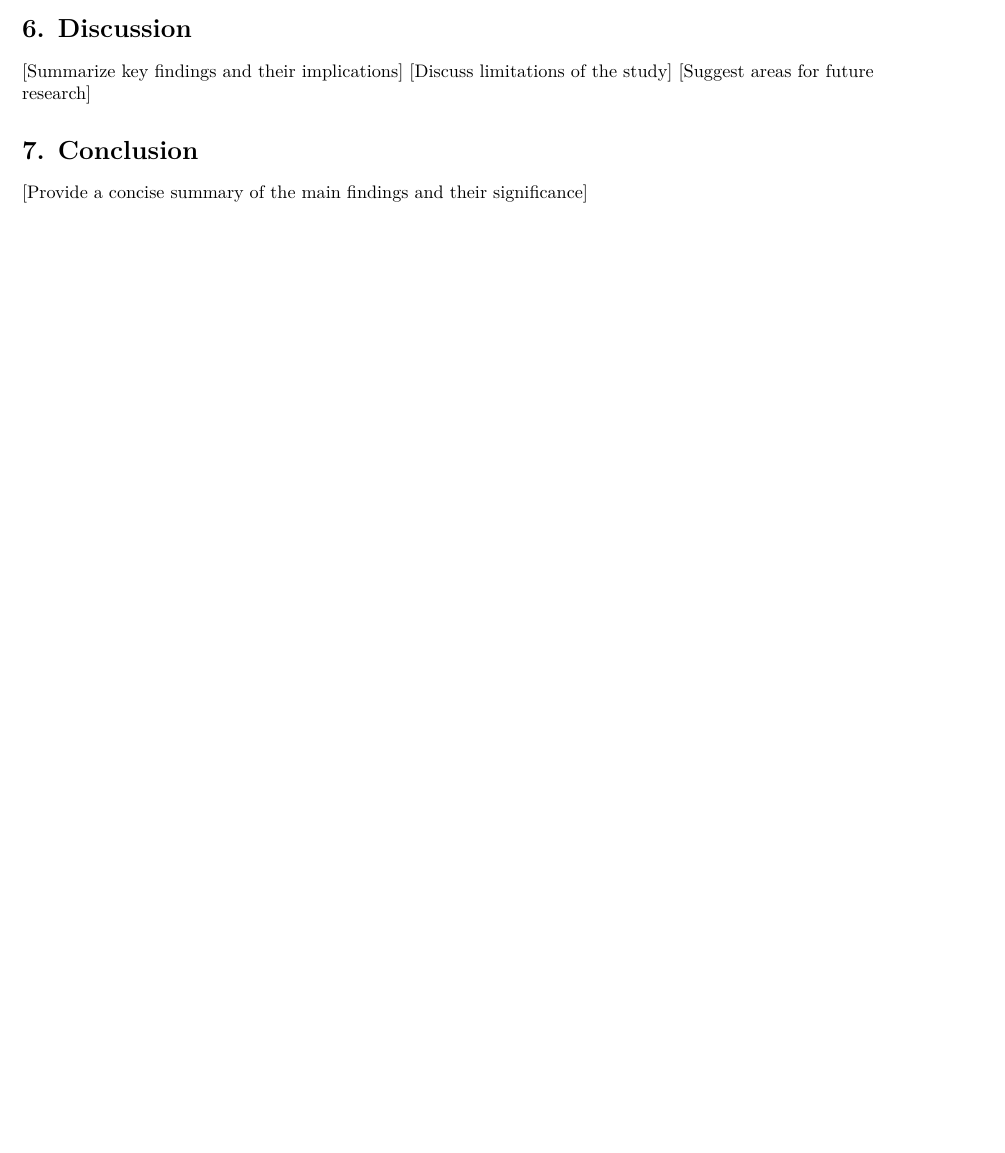
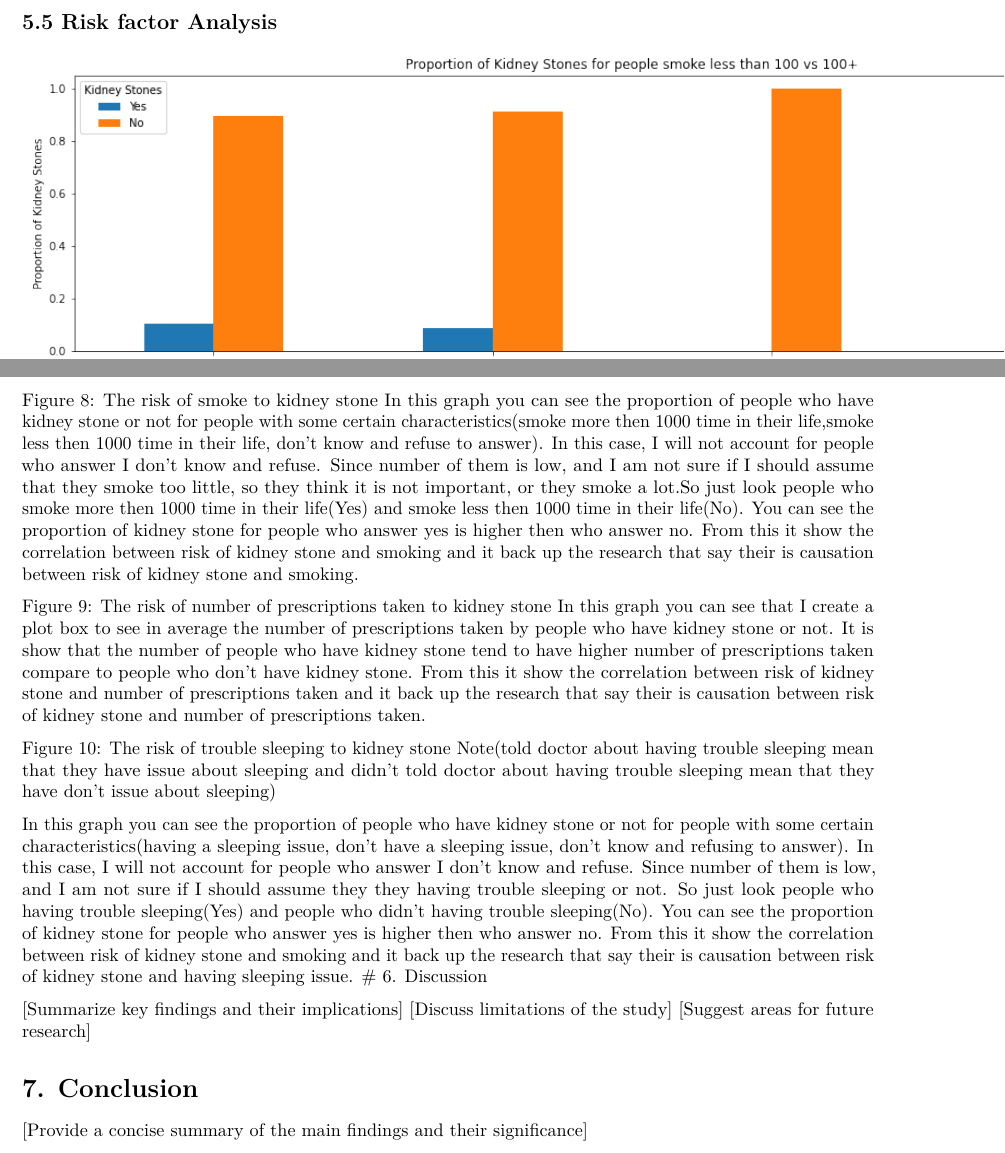
Before and after one commit to dvnguyen02/DATA301-Project, an R Markdown document (results/reports/Report.Rmd): part of page 11 of 11 before the commit and two parts of pages 12 and 13 of 13 after it, the two joined at a grey line, cut at the place of the change, the shorter picture padded with empty space. Rendered offline with R 4.5, knitr and Pandoc, then LaTeX, with nearby package versions; some code elsewhere in the file could not run offline.

Commit message:
Add Risk factor Analysis
Interprets about the risk factor graph.

````diff
--- a/results/reports/Report.Rmd
+++ b/results/reports/Report.Rmd
@@ -143,6 +143,23 @@ Figure 7: Physical Activities
 
 [Add detailed description and interpretation of the physical activities figure]
 
+## 5.5 Risk factor Analysis
+```{r}
+knitr::include_graphics("../figures/Risk_Factor_Analysis.png")
+```
+
+Figure 8: The risk of smoke to kidney stone
+In this graph you can see the proportion of people who have kidney stone or not for people with some certain characteristics(smoke more then 1000 time in their life,smoke less then 1000 time in their life, don't know and refuse to answer). In this case, I will not account for people who answer I don't know and refuse. Since number of them is low, and I am not sure if I should assume that they smoke too little, so they think it is not important, or they smoke a lot.So just look people who smoke more then 1000 time in their life(Yes) and smoke less then 1000 time in their life(No). You can see the proportion of kidney stone for people who answer yes is higher then who answer no. From this it show the correlation between risk of kidney stone and smoking and it back up the research that say their is causation between risk of kidney stone and smoking.
+
+
+
+Figure 9: The risk of number of prescriptions taken to kidney stone
+In this graph you can see that I create a plot box to see in average the number of prescriptions taken by people who have kidney stone or not. It is show that the number of people who have kidney stone tend to have higher number of prescriptions taken compare to people who don't have kidney stone. From this it show the correlation between risk of kidney stone and number of prescriptions taken and it back up the research that say their is causation between risk of kidney stone and number of prescriptions taken.
+
+Figure 10: The risk of trouble sleeping to kidney stone
+Note(told doctor about having trouble sleeping mean that they have issue about sleeping and didn't told doctor about having trouble sleeping mean that they have  don't issue about sleeping)
+
+In this graph you can see the proportion of people who have kidney stone or not for people with some certain characteristics(having a sleeping issue, don't have a sleeping issue, don't know and refusing to answer). In this case, I will not account for people who answer I don't know and refuse. Since number of them is low, and I am not sure if I should assume they they having trouble sleeping or not. So just look people who having trouble sleeping(Yes)  and people who didn't having trouble sleeping(No). You can see the proportion of kidney stone for people who answer yes is higher then who answer no. From this it show the correlation between risk of kidney stone and smoking and it back up the research that say their is causation between risk of kidney stone and having sleeping issue.
 # 6. Discussion
 
 [Summarize key findings and their implications]
````
